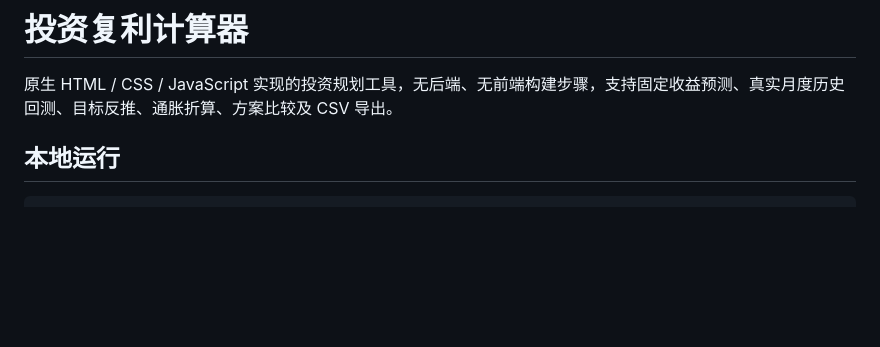
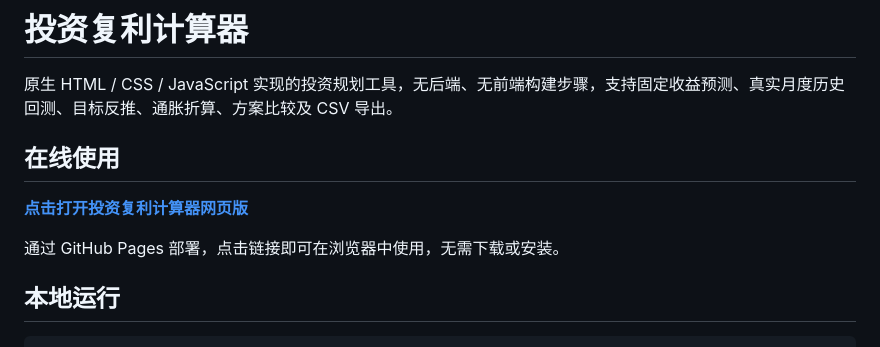
Before and after one commit to Jalhao/InterestCalculator, a Markdown page: README.md, the part around the change. Drawn GitHub-style; blank space fills up the shorter version.

Commit message:
docs: add direct link to the hosted calculator

```diff
--- a/README.md
+++ b/README.md
@@ -1,6 +1,12 @@
 # 投资复利计算器
 
 原生 HTML / CSS / JavaScript 实现的投资规划工具，无后端、无前端构建步骤，支持固定收益预测、真实月度历史回测、目标反推、通胀折算、方案比较及 CSV 导出。
+
+## 在线使用
+
+**[点击打开投资复利计算器网页版](https://jalhao.github.io/InterestCalculator/)**
+
+通过 GitHub Pages 部署，点击链接即可在浏览器中使用，无需下载或安装。
 
 ## 本地运行
 
```
